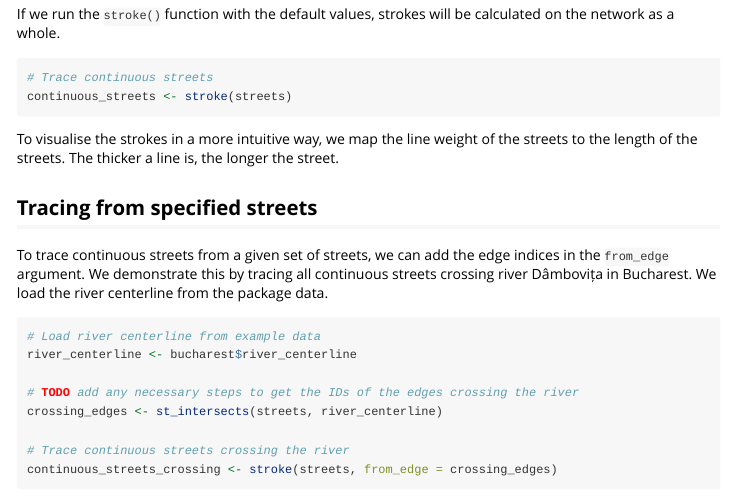
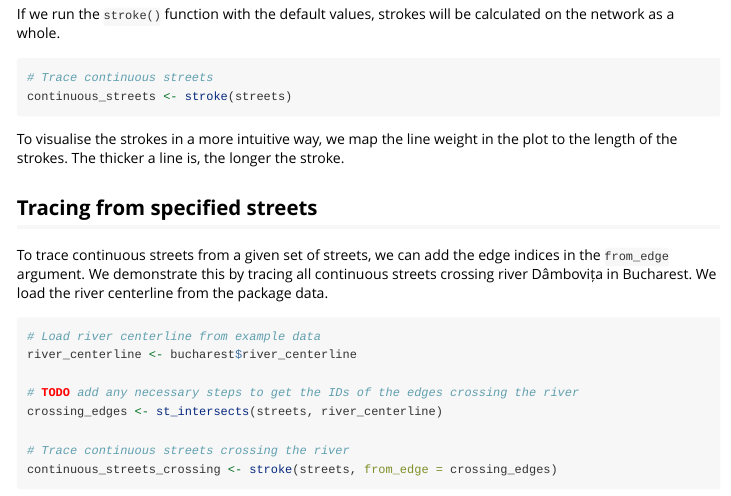
Before and after one commit to CityRiverSpaces/rcoins, an R Markdown document (vignettes/using-rcoins.Rmd): the page in a window 1100 px wide, from 350 px down. Rendered offline with R 4.5, knitr and Pandoc, with nearby package versions.

Commit message:
Update vignettes/using-rcoins.Rmd
Co-authored-by: Francesco Nattino <49899980+fnattino@users.noreply.github.com>

````diff
--- a/vignettes/using-rcoins.Rmd
+++ b/vignettes/using-rcoins.Rmd
@@ -37,7 +37,7 @@ If we run the `stroke()` function with the default values, strokes will be calcu
 continuous_streets <- stroke(streets)
 ```
 
-To visualise the strokes in a more intuitive way, we map the line weight of the streets to the length of the streets. The thicker a line is, the longer the street.
+To visualise the strokes in a more intuitive way, we map the line weight in the plot to the length of the strokes. The thicker a line is, the longer the stroke.
 
 ```{r echo=FALSE}
 ggplot() +
````
